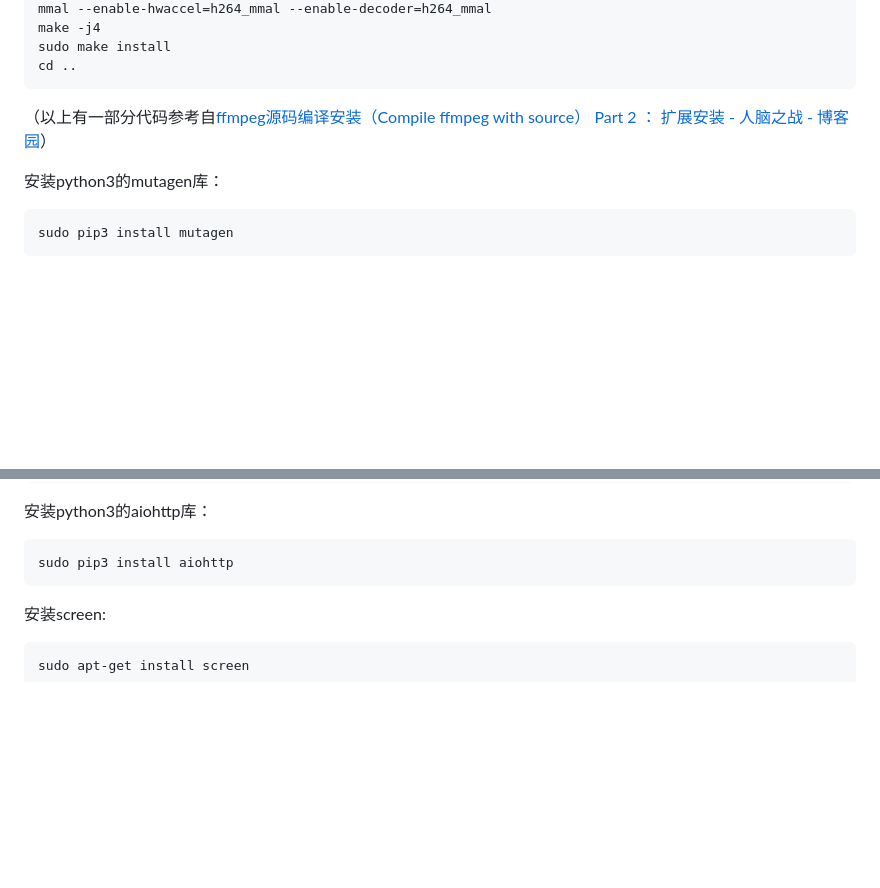
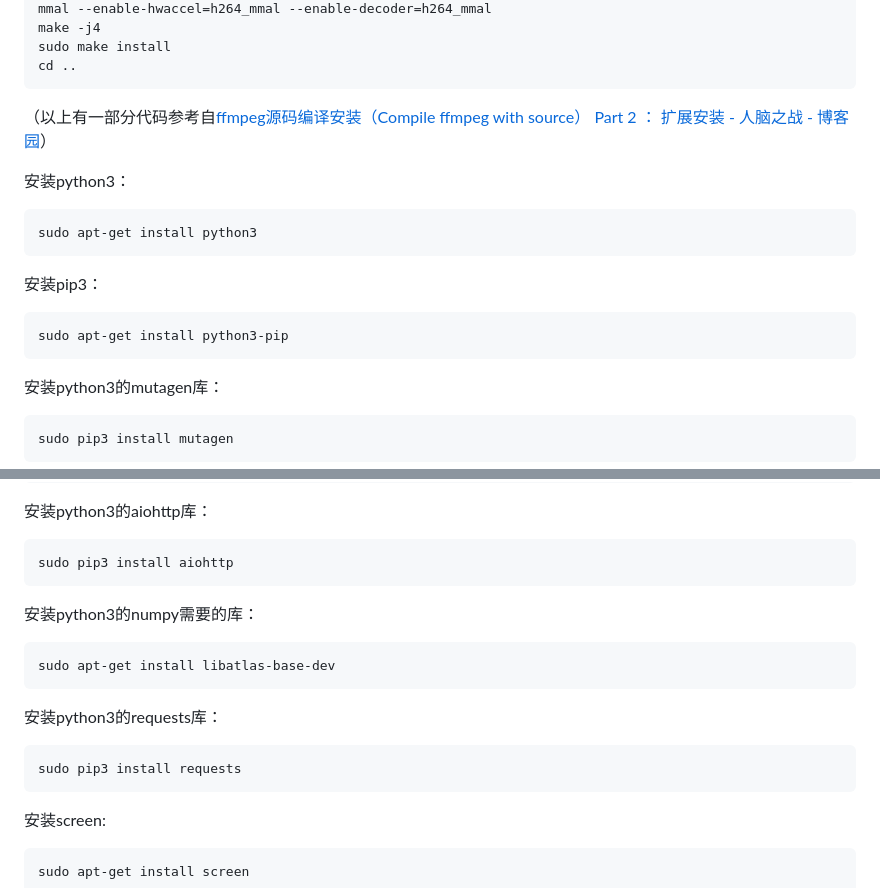
Before and after one commit to Mkmo1679/memory, a Markdown page: README.md, 2 parts joined by grey strips. Drawn GitHub-style; blank space fills up the shorter version.

Commit message:
加入了最新版本系统中去掉的几个依赖项，手动安装

````diff
--- a/README.md
+++ b/README.md
@@ -106,6 +106,18 @@ cd ..
 
 （以上有一部分代码参考自[ffmpeg源码编译安装（Compile ffmpeg with source）  Part 2 ： 扩展安装 - 人脑之战 - 博客园](http://www.cnblogs.com/yaoz/p/6944942.html)）
 
+安装python3：
+
+```Bash
+sudo apt-get install python3
+```
+
+安装pip3：
+
+```Bash
+sudo apt-get install python3-pip
+```
+
 安装python3的mutagen库：
 
 ```Bash
@@ -128,6 +140,18 @@ sudo pip3 install moviepy
 
 ```Bash
 sudo pip3 install aiohttp
+```
+
+安装python3的numpy需要的库：
+
+```Bash
+sudo apt-get install libatlas-base-dev
+```
+
+安装python3的requests库：
+
+```Bash
+sudo pip3 install requests
 ```
 
 安装screen:
````
